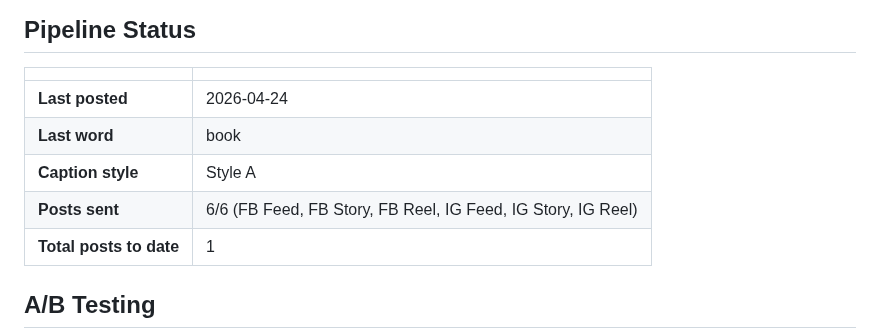
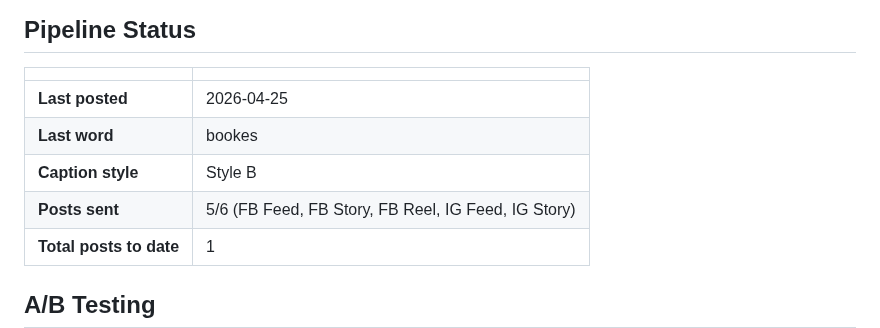
Before and after one commit to ItsAbdiOk/arday-remotion, a Markdown page: README.md, the part around the change. Drawn GitHub-style.

Commit message:
Update daily post status [skip ci]

```diff
--- a/README.md
+++ b/README.md
@@ -5,10 +5,10 @@
 
 | | |
 |---|---|
-| **Last posted** | 2026-04-24 |
-| **Last word** | book |
-| **Caption style** | Style A |
-| **Posts sent** | 6/6 (FB Feed, FB Story, FB Reel, IG Feed, IG Story, IG Reel) |
+| **Last posted** | 2026-04-25 |
+| **Last word** | bookes |
+| **Caption style** | Style B |
+| **Posts sent** | 5/6 (FB Feed, FB Story, FB Reel, IG Feed, IG Story) |
 | **Total posts to date** | 1 |
 
 ## A/B Testing
```
